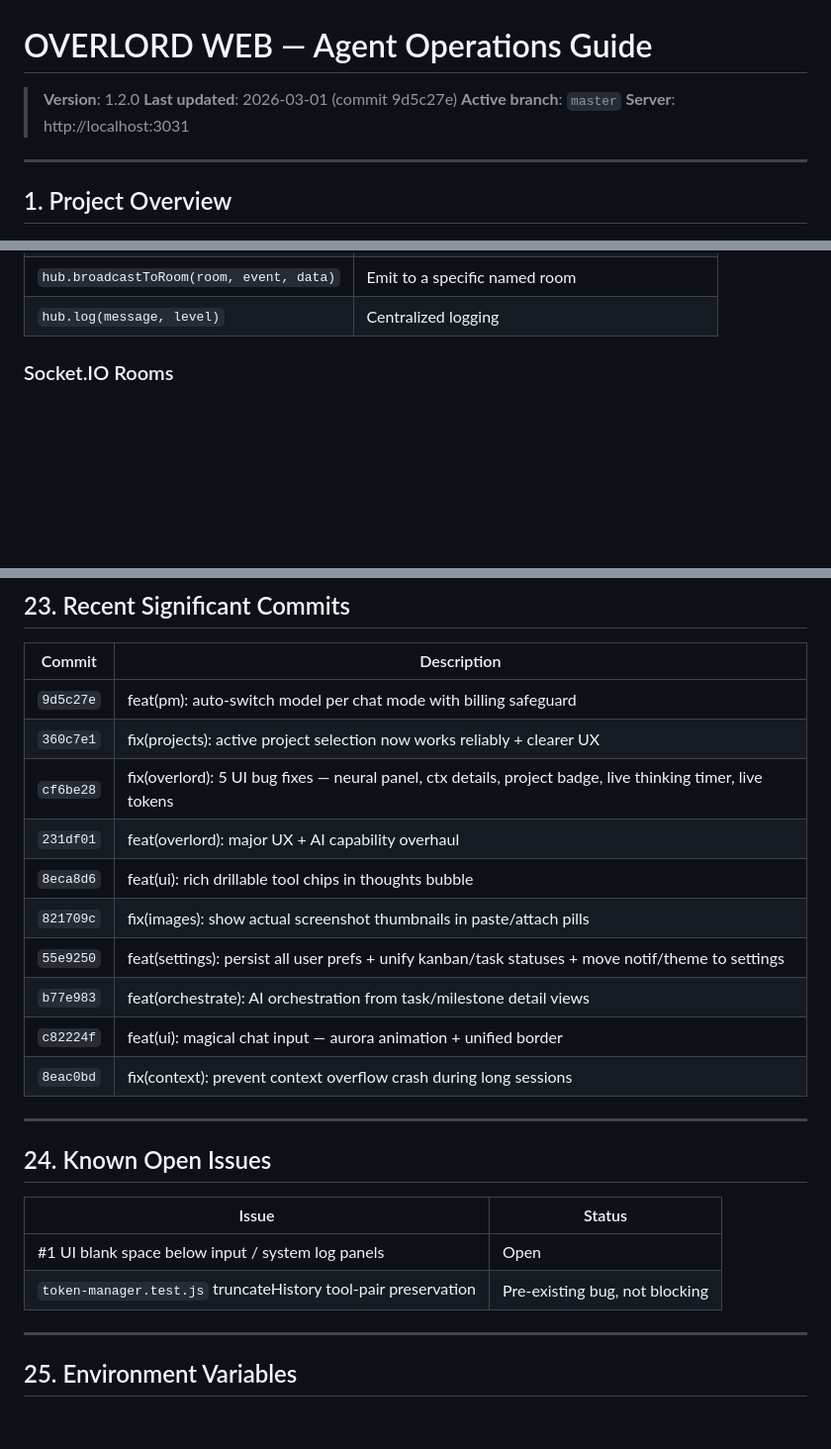
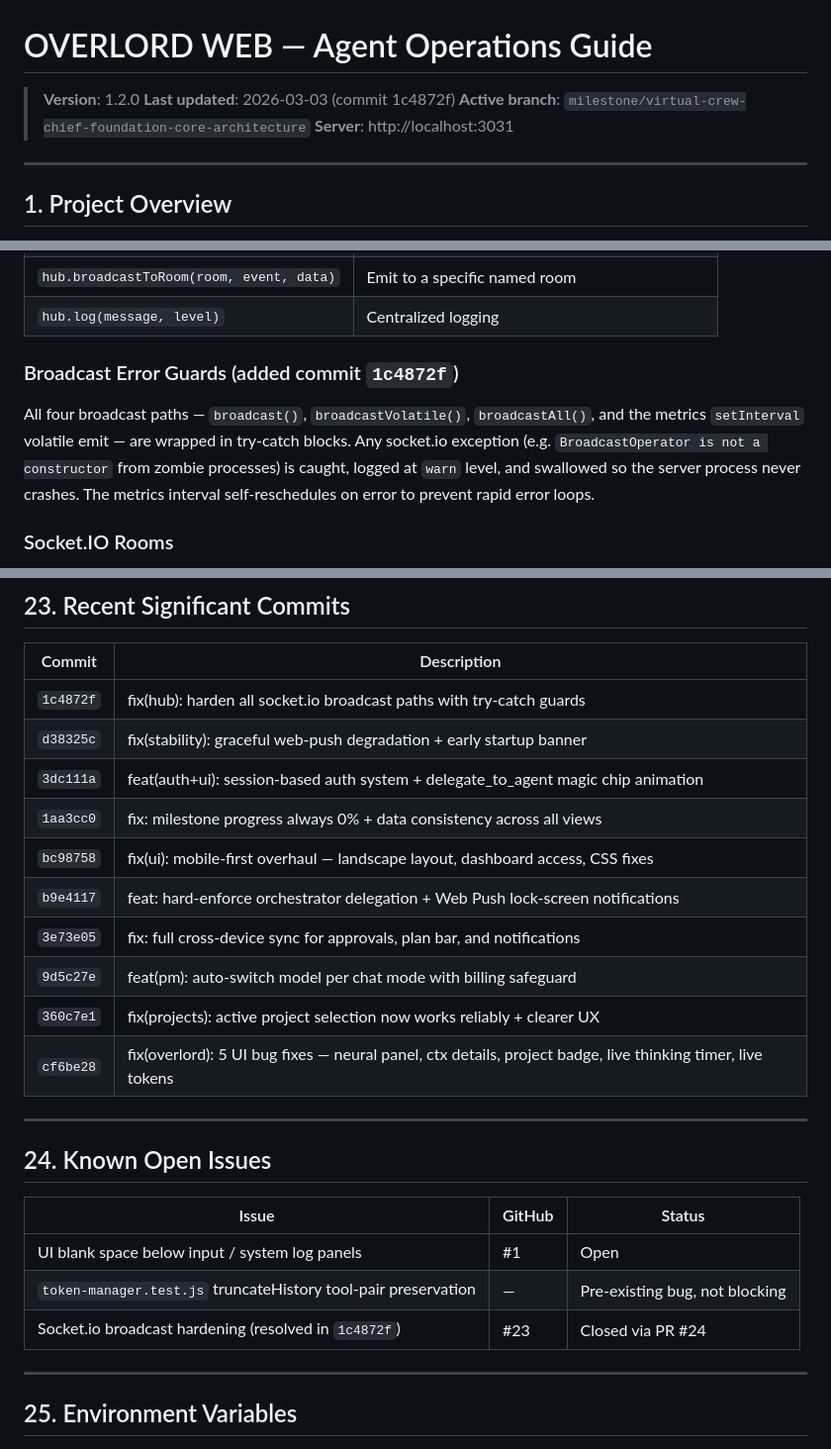
Before and after one commit to twitchyvr/Overlord, a Markdown page: INSTRUCTIONS.md, 3 parts joined by grey strips. Shown at 99% size. GitHub-like rendering; blank space fills up the shorter version.

Commit message:
docs(instructions): sync to commit 1c4872f — hub broadcast guards + branch update
- Update active branch to milestone/virtual-crew-chief-foundation-core-architecture
- Update last-updated date and head commit reference
- Add Broadcast Error Guards subsection under Hub-Module Pattern (§4)
- Update module count to 27 in test suite table (§17)
- Refresh Recent Significant Commits table with all commits since 9d5c27e (§23)
- Expand Known Open Issues table with GitHub issue numbers and PR #24 reference (§24)

Co-Authored-By: Claude Sonnet 4.6 <noreply@anthropic.com>

```diff
--- a/INSTRUCTIONS.md
+++ b/INSTRUCTIONS.md
@@ -1,8 +1,8 @@
 # OVERLORD WEB — Agent Operations Guide
 
 > **Version**: 1.2.0
-> **Last updated**: 2026-03-01 (commit 9d5c27e)
-> **Active branch**: `master`
+> **Last updated**: 2026-03-03 (commit 1c4872f)
+> **Active branch**: `milestone/virtual-crew-chief-foundation-core-architecture`
 > **Server**: http://localhost:3031
 
 ---
@@ -94,6 +94,10 @@ All modules are loaded by `server.js` and communicate exclusively through `hub.j
 | `hub.broadcastAll(event, data)` | Emit to all connected sockets (server-wide) |
 | `hub.broadcastToRoom(room, event, data)` | Emit to a specific named room |
 | `hub.log(message, level)` | Centralized logging |
+
+### Broadcast Error Guards (added commit `1c4872f`)
+
+All four broadcast paths — `broadcast()`, `broadcastVolatile()`, `broadcastAll()`, and the metrics `setInterval` volatile emit — are wrapped in try-catch blocks. Any socket.io exception (e.g. `BroadcastOperator is not a constructor` from zombie processes) is caught, logged at `warn` level, and swallowed so the server process never crashes. The metrics interval self-reschedules on error to prevent rapid error loops.
 
 ### Socket.IO Rooms
 
@@ -742,25 +746,26 @@ Example toast message: `PM mode: switched to MiniMax-Text-01`.
 
 | Commit | Description |
 |---|---|
+| `1c4872f` | fix(hub): harden all socket.io broadcast paths with try-catch guards |
+| `d38325c` | fix(stability): graceful web-push degradation + early startup banner |
+| `3dc111a` | feat(auth+ui): session-based auth system + delegate_to_agent magic chip animation |
+| `1aa3cc0` | fix: milestone progress always 0% + data consistency across all views |
+| `bc98758` | fix(ui): mobile-first overhaul — landscape layout, dashboard access, CSS fixes |
+| `b9e4117` | feat: hard-enforce orchestrator delegation + Web Push lock-screen notifications |
+| `3e73e05` | fix: full cross-device sync for approvals, plan bar, and notifications |
 | `9d5c27e` | feat(pm): auto-switch model per chat mode with billing safeguard |
 | `360c7e1` | fix(projects): active project selection now works reliably + clearer UX |
 | `cf6be28` | fix(overlord): 5 UI bug fixes — neural panel, ctx details, project badge, live thinking timer, live tokens |
-| `231df01` | feat(overlord): major UX + AI capability overhaul |
-| `8eca8d6` | feat(ui): rich drillable tool chips in thoughts bubble |
-| `821709c` | fix(images): show actual screenshot thumbnails in paste/attach pills |
-| `55e9250` | feat(settings): persist all user prefs + unify kanban/task statuses + move notif/theme to settings |
-| `b77e983` | feat(orchestrate): AI orchestration from task/milestone detail views |
-| `c82224f` | feat(ui): magical chat input — aurora animation + unified border |
-| `8eac0bd` | fix(context): prevent context overflow crash during long sessions |
 
 ---
 
 ## 24. Known Open Issues
 
-| Issue | Status |
-|---|---|
-| #1 UI blank space below input / system log panels | Open |
-| `token-manager.test.js` truncateHistory tool-pair preservation | Pre-existing bug, not blocking |
+| Issue | GitHub | Status |
+|---|---|---|
+| UI blank space below input / system log panels | #1 | Open |
+| `token-manager.test.js` truncateHistory tool-pair preservation | — | Pre-existing bug, not blocking |
+| Socket.io broadcast hardening (resolved in `1c4872f`) | #23 | Closed via PR #24 |
 
 ---
 
```
Also changed, not shown: other parts of INSTRUCTIONS.md (+3 -1 lines).
